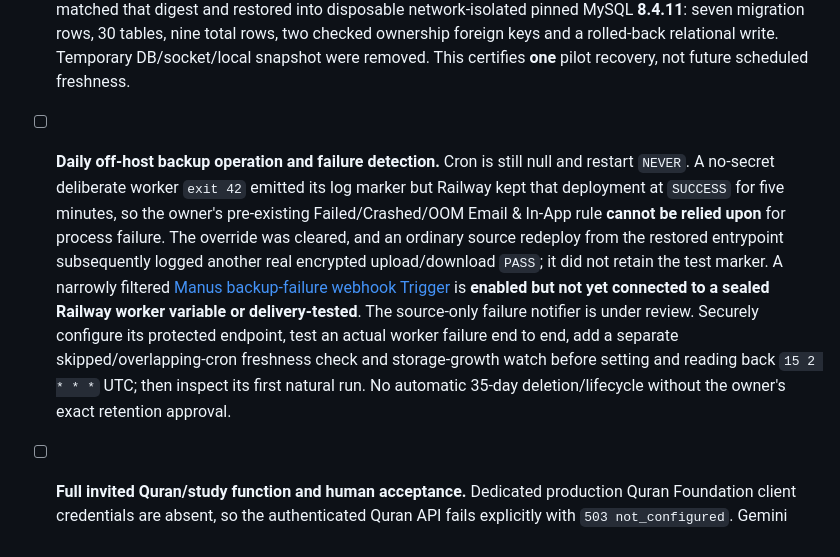
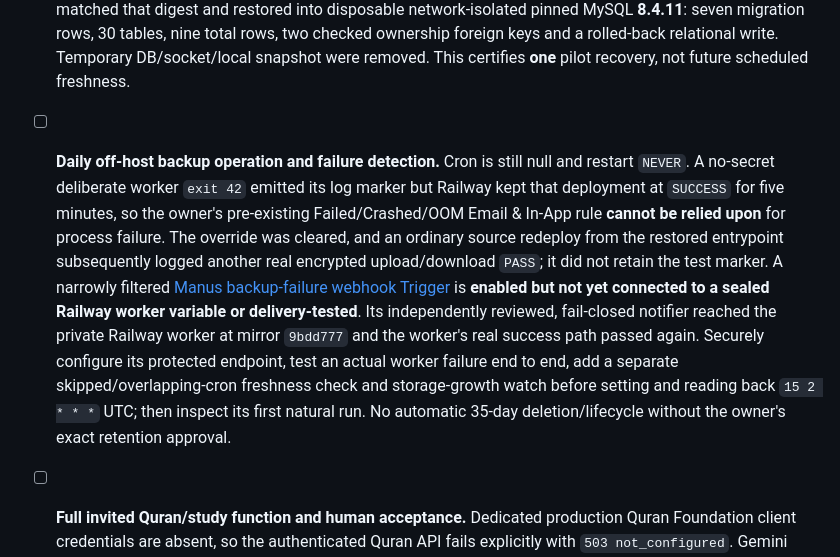
Before and after one commit to fairoosansar-coder/dragon-dawwa-railway-deploy, a Markdown page: TODO.md, the part around the change. GitHub-like rendering.

```diff
--- a/TODO.md
+++ b/TODO.md
@@ -103,5 +103,5 @@
 
 - [x] **Stable exact-apex owner-login pilot and real browser logout-all.** The private Railway HTTPS app at mirror `38c18127e135f8bec3c6a6cefe099aac7e74c056` is healthy; `/login`, `/privacy`, `/terms`, `/healthz` are anonymous, application pages/assets/APIs remain server-side invited/role gated. The real owner reached protected `/staff` as `owner`, submitted the `/member` **Sign out everywhere** form, landed on `/signed-out`, was redirected from `/staff` to `/login`, and signed in again through Google to regain the owner role. A read-only app-container aggregate confirmed a recent all-session revocation epoch. A copied old cookie was not replayed in this live exercise; include it in the second-user two-session test. Synthetic cross-site/null/missing-token denial regressions and the full **118/118** gate passed. Canonical checkpoint `9dba704` was saved with Auto-publish OFF; no Manus Publish call.
 - [x] **One independent off-host recovery point.** The owner entered a new matching S3 key pair solely into the protected worker. One source-based unscheduled worker uploaded encrypted Railway MySQL ciphertext to the private R2 bucket and byte-verified a remote download (1,726 bytes, SHA-256 `3fcdc4ad6ae50c2f2cd5f8d87b84b524a46c584d915ad4f6438974dcd358313d`). A separate R2 download matched that digest and restored into disposable network-isolated pinned MySQL **8.4.11**: seven migration rows, 30 tables, nine total rows, two checked ownership foreign keys and a rolled-back relational write. Temporary DB/socket/local snapshot were removed. This certifies **one** pilot recovery, not future scheduled freshness.
-- [ ] **Daily off-host backup operation and failure detection.** Cron is still null and restart `NEVER`. A no-secret deliberate worker `exit 42` emitted its log marker but Railway kept that deployment at `SUCCESS` for five minutes, so the owner's pre-existing Failed/Crashed/OOM Email & In-App rule **cannot be relied upon** for process failure. The override was cleared, and an ordinary source redeploy from the restored entrypoint subsequently logged another real encrypted upload/download `PASS`; it did not retain the test marker. A narrowly filtered [Manus backup-failure webhook Trigger](manus-resource://manus-triggers/trigger/RMpXPdAy9PR97gc5WnYbkk) is **enabled but not yet connected to a sealed Railway worker variable or delivery-tested**. The source-only failure notifier is under review. Securely configure its protected endpoint, test an actual worker failure end to end, add a separate skipped/overlapping-cron freshness check and storage-growth watch before setting and reading back `15 2 * * *` UTC; then inspect its first natural run. No automatic 35-day deletion/lifecycle without the owner's exact retention approval.
+- [ ] **Daily off-host backup operation and failure detection.** Cron is still null and restart `NEVER`. A no-secret deliberate worker `exit 42` emitted its log marker but Railway kept that deployment at `SUCCESS` for five minutes, so the owner's pre-existing Failed/Crashed/OOM Email & In-App rule **cannot be relied upon** for process failure. The override was cleared, and an ordinary source redeploy from the restored entrypoint subsequently logged another real encrypted upload/download `PASS`; it did not retain the test marker. A narrowly filtered [Manus backup-failure webhook Trigger](manus-resource://manus-triggers/trigger/RMpXPdAy9PR97gc5WnYbkk) is **enabled but not yet connected to a sealed Railway worker variable or delivery-tested**. Its independently reviewed, fail-closed notifier reached the private Railway worker at mirror `9bdd777` and the worker's real success path passed again. Securely configure its protected endpoint, test an actual worker failure end to end, add a separate skipped/overlapping-cron freshness check and storage-growth watch before setting and reading back `15 2 * * *` UTC; then inspect its first natural run. No automatic 35-day deletion/lifecycle without the owner's exact retention approval.
 - [ ] **Full invited Quran/study function and human acceptance.** Dedicated production Quran Foundation client credentials are absent, so the authenticated Quran API fails explicitly with `503 not_configured`. Gemini remains disabled. Obtain one consenting separate real Google tester and physical iOS/Android checks for invite/role isolation, copied-token/revocation, Quran recitation, English/Tamil/Sinhala WAV controls, plus qualified source/language/religious/editorial and rights review before handing out a tester invitation. No public community launch, original Site/D1 migration or unrelated resource change.
```
Also changed, not shown: docs/ACCEPTANCE.md (+2 -0 lines).
